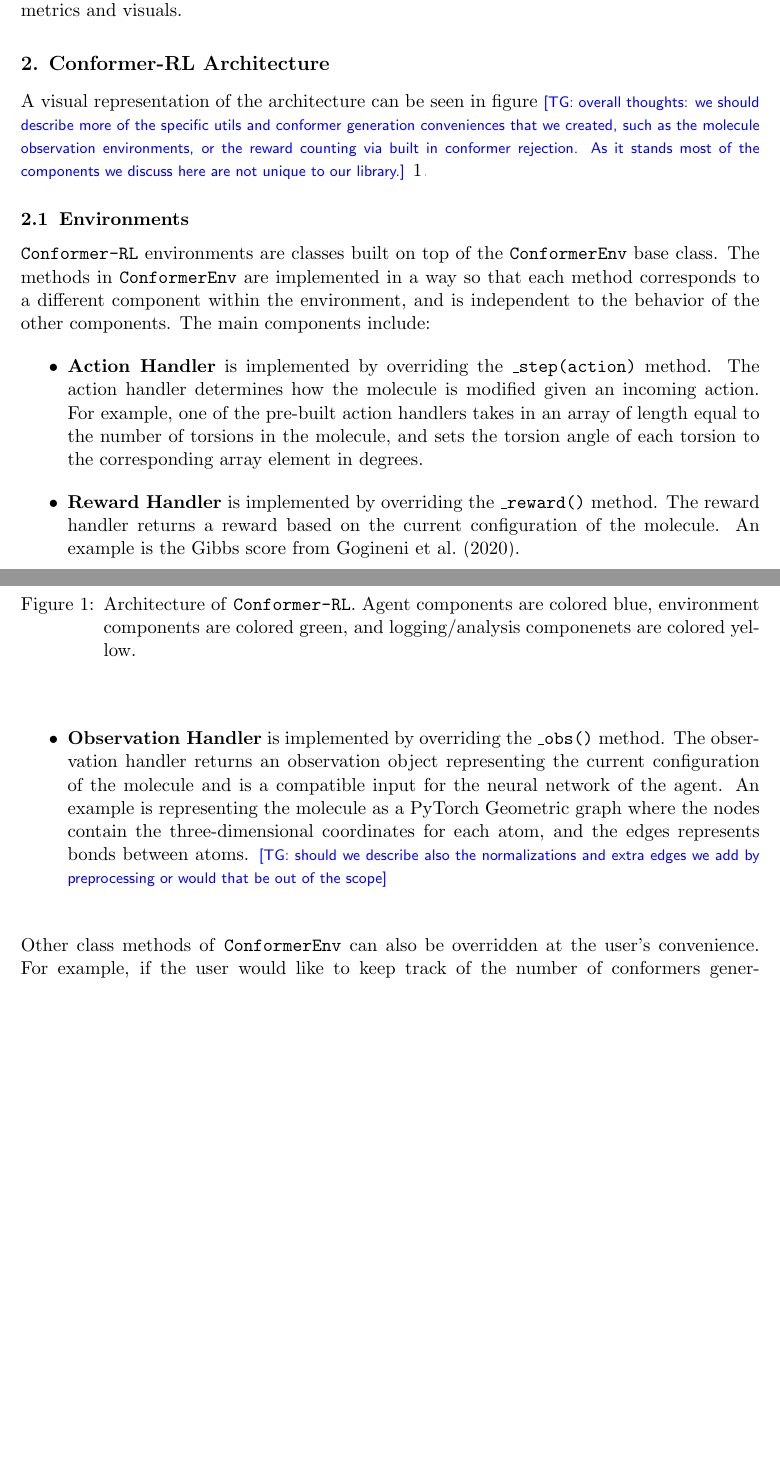
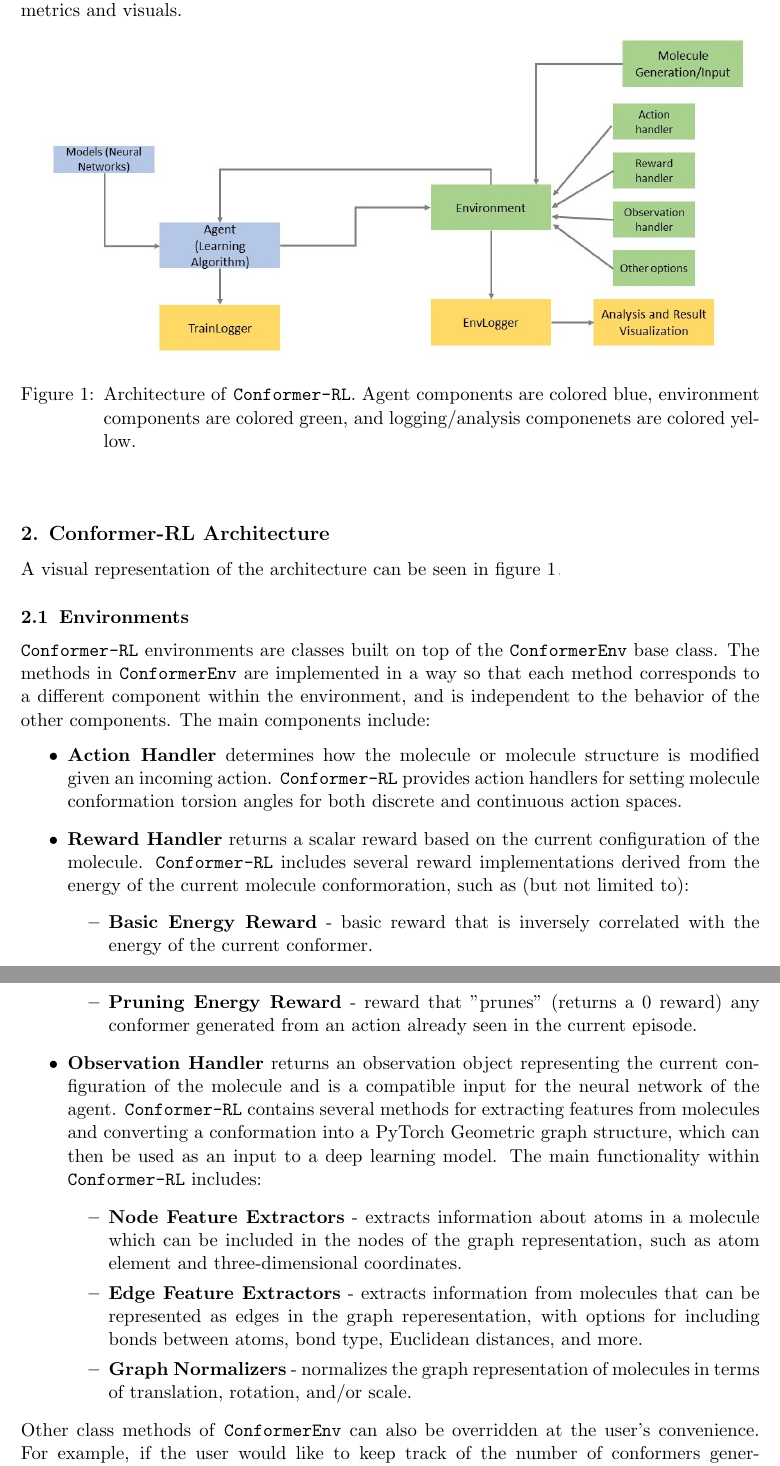
Before and after one commit to runxuanjiang/torsionnet_mloss_paper, a LaTeX paper (mloss.tex): two parts of pages 2 and 3 of 8 before the commit and two parts of pages 3 and 4 of 8 after it, joined at a grey line, cut so that both start at the same text, the shorter picture padded with empty space. Compiled offline with pdfLaTeX.

Commit message:
finished draft 2

```diff
--- a/mloss.tex
+++ b/mloss.tex
@@ -39,6 +39,7 @@
 \newcommand{\josh}[1]{\genComment{purple}{[JK:#1]}}
 \newcommand{\exequiel}[1]{\genComment{orange}{[EP:#1]}}
 \newcommand{\paul}[1]{\genComment{brown}{[PZ:#1]}}
+\newcommand{\runxuan}[1]{\genComment{pink}{[RJ:#1]}}
 
 \begin{document}
 
@@ -84,14 +87,30 @@
 \end{figure}
 
 \section{\titleofpaper \space Architecture}
-  A visual representation of the architecture can be seen in figure \tarun{overall thoughts: we should describe more of the specific utils and conformer generation conveniences that we created, such as the molecule observation environments, or the reward counting via built in conformer rejection. As it stands most of the components we discuss here are not unique to our library.} \ref{fig:architecture}.
+  A visual representation of the architecture can be seen in figure
+  % \tarun{overall thoughts: we should describe more of the specific utils and conformer generation conveniences that we created, such as the molecule observation environments, or the reward counting via built in conformer rejection. As it stands most of the components we discuss here are not unique to our library.} \runxuan{I added a few sentences about specific examples of the environment handlers that are unique to our implementation. I think another option is to include an explicit list of the options available for each environment component but I think this is alreayd covered by the API reference.}
+  \ref{fig:architecture}.
 
 \subsection{Environments}
 \code{\titleofpaper} environments are classes built on top of the \code{ConformerEnv} base class. The methods in \code{ConformerEnv} are implemented in a way so that each method corresponds to a different component within the environment, and is independent to the behavior of the other components. The main components include:
 \begin{itemize}
-  \item \textbf{Action Handler} is implemented by overriding the \code{\_step(action)} method. The action handler determines how the molecule is modified given an incoming action. For example, one of the pre-built action handlers takes in an array of length equal to the number of torsions in the molecule, and sets the torsion angle of each torsion to the corresponding array element in degrees.
-  \item \textbf{Reward Handler} is implemented by overriding the \code{\_reward()} method. The reward handler returns a reward based on the current configuration of the molecule. An example is the Gibbs score from \citet{gogineni2020torsionnet}.
-  \item \textbf{Observation Handler} is implemented by overriding the \code{\_obs()} method. The observation handler returns an observation object representing the current configuration of the molecule and is a compatible input for the neural network of the agent. An example is representing the molecule as a PyTorch Geometric graph where the nodes contain the three-dimensional coordinates for each atom, and the edges represents bonds between atoms. \tarun{should we describe also the normalizations and extra edges we add by preprocessing or would that be out of the scope}
+  \item \textbf{Action Handler} determines how the molecule or molecule structure is modified given an incoming action. \code{\titleofpaper} provides action handlers for setting molecule conformation torsion angles for both discrete and continuous action spaces.
+
+  \item \textbf{Reward Handler} returns a scalar reward based on the current configuration of the molecule. \code{\titleofpaper} includes several reward implementations derived from the energy of the current molecule conformoration, such as (but not limited to):
+  \begin{itemize}
+    \item \textbf{Basic Energy Reward} - basic reward that is inversely correlated with the energy of the current conformer.
+    \item \textbf{Pruning Energy Reward} - reward that "prunes" (returns a 0 reward) any conformer generated from an action already seen in the current episode.
+    % \item \textbf{Gibbs Score Reward} - the reward used in \citet{gogineni2020torsionnet}, which prunes conformers which are too similar to previously generated conformers based on a TFD (torsional fingerprint deviation) derived metric.
+  \end{itemize}
+
+  \item \textbf{Observation Handler} returns an observation object representing the current configuration of the molecule and is a compatible input for the neural network of the agent. \code{\titleofpaper} contains several methods for extracting features from molecules and converting a conformation into a PyTorch Geometric graph structure, which can then be used as an input to a deep learning model. The main functionality within \code{\titleofpaper} includes:
+  \begin{itemize}
+    \item \textbf{Node Feature Extractors} - extracts information about atoms in a molecule which can be included in the nodes of the graph representation, such as atom element and three-dimensional coordinates.
+    \item \textbf{Edge Feature Extractors} - extracts information from molecules that can be represented as edges in the graph reperesentation, with options for including bonds between atoms, bond type, Euclidean distances, and more.
+    \item \textbf{Graph Normalizers} - normalizes the graph representation of molecules in terms of translation, rotation, and/or scale.
+  \end{itemize}
+
+  % \tarun{should we describe also the normalizations and extra edges we add by preprocessing or would that be out of the scope}
 \end{itemize}
 Other class methods of \code{ConformerEnv} can also be overridden at the user's convenience. For example, if the user would like to keep track of the number of conformers generated with an energy below a certain threshold for each episode, they may add a member variable \code{self.confs\_below\_threshold = 0} to the \code{reset()} method, and then update \code{self.confs\_below\_threshold} within the action handler.
 
```
Also changed, not shown: architectures.jpg, mloss.tex (14 more changed lines).
